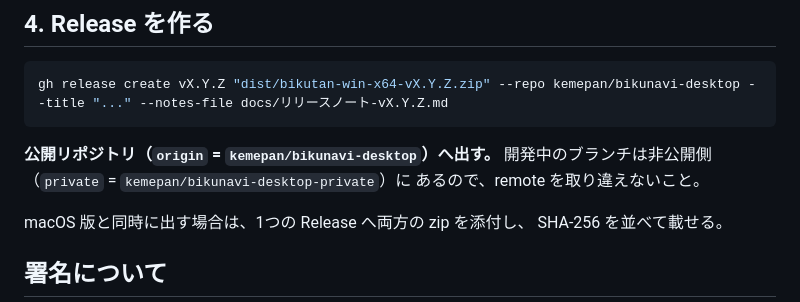
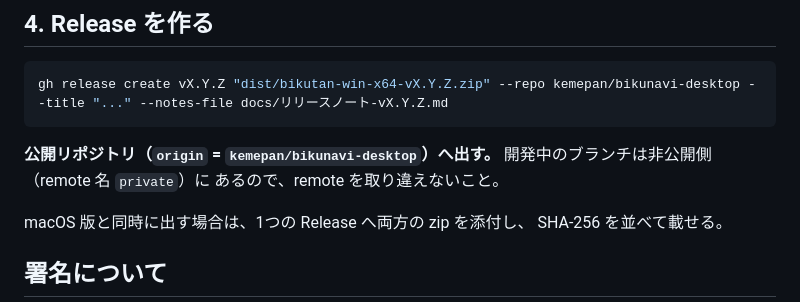
Before and after one commit to kemepan/bikunavi-desktop, a Markdown page: docs/公開手順-Windows.md, the part around the change. Rendered like a GitHub page.

````diff
--- a/docs/公開手順-Windows.md
+++ b/docs/公開手順-Windows.md
@@ -67,7 +67,7 @@ gh release create vX.Y.Z "dist/bikutan-win-x64-vX.Y.Z.zip" --repo kemepan/bikuna
 ```
 
 **公開リポジトリ（`origin` = `kemepan/bikunavi-desktop`）へ出す。**
-開発中のブランチは非公開側（`private` = `kemepan/bikunavi-desktop-private`）に
+開発中のブランチは非公開側（remote 名 `private`）に
 あるので、remote を取り違えないこと。
 
 macOS 版と同時に出す場合は、1つの Release へ両方の zip を添付し、
````
Also changed, not shown: DISTRIBUTION_README.md (+1 -1 lines), docs/ROADMAP.md (+48 -4 lines).
